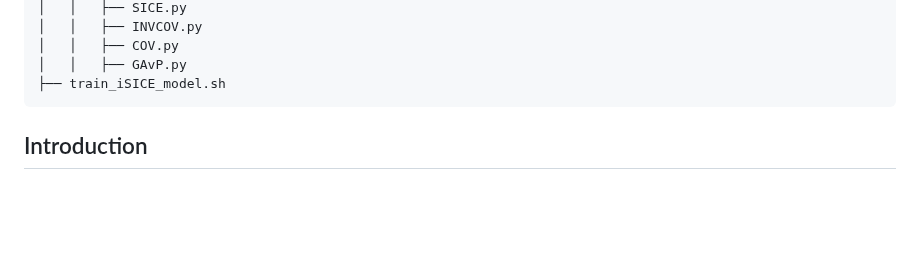
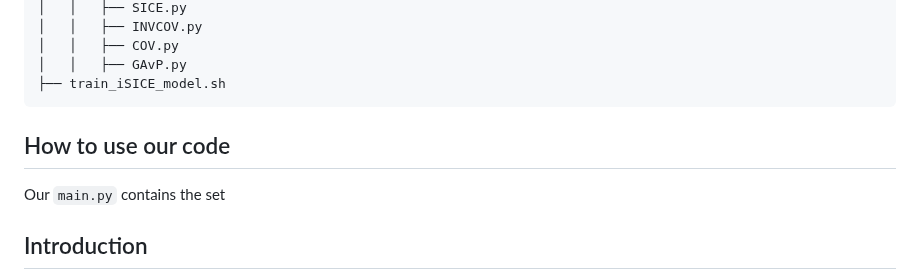
Before and after one commit to csiro-robotics/iSICE, a Markdown page: README.md, the part around the change. Drawn GitHub-style; blank space fills up the shorter version.

````diff
--- a/README.md
+++ b/README.md
@@ -65,7 +65,8 @@ We use a modular design for this repository. From our experience, we find that s
 ├── train_iSICE_model.sh
 ```
 
-
+## How to use our code
+Our `main.py` contains the set
 
 
 
````
